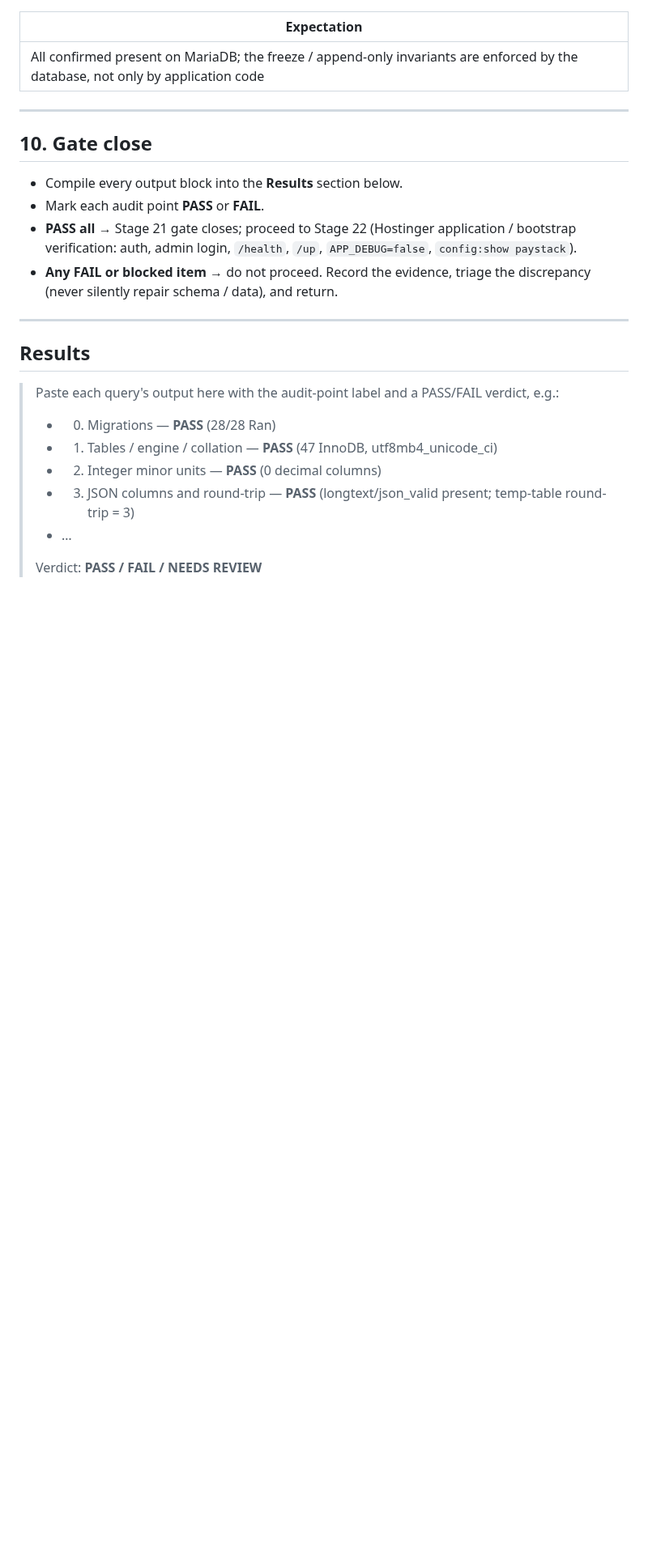
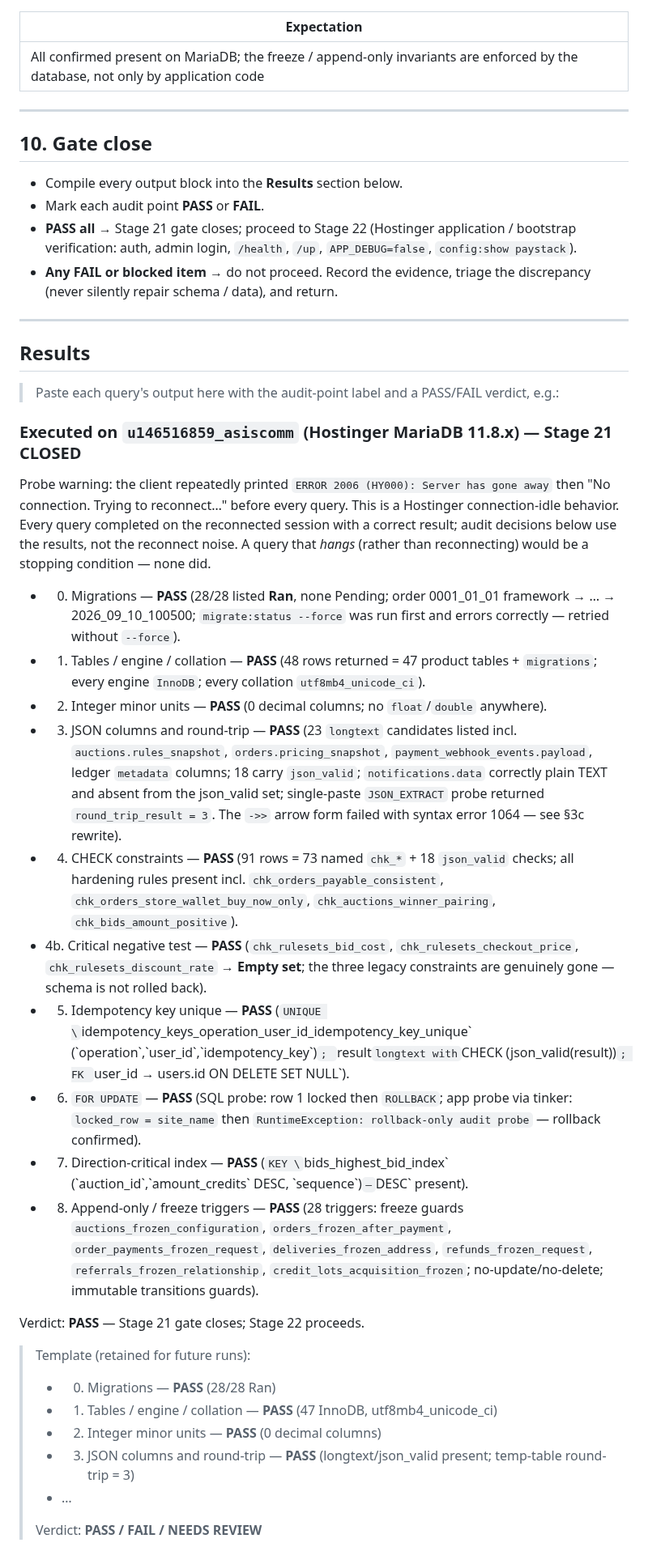
Before and after one commit to majcreatives/as-is-commerce, a Markdown page: docs/VERIFY_21_SCHEMA_AUDIT.md, the part around one of its changes. Shown at 81% size. Drawn GitHub-style; blank space fills up the shorter version.

Commit message:
Stage 22 — close Stage 21 schema audit, log OTP/verification gap

```diff
--- a/docs/VERIFY_21_SCHEMA_AUDIT.md
+++ b/docs/VERIFY_21_SCHEMA_AUDIT.md
@@ -413,6 +436,57 @@ guards, including but not limited to:
 
 > Paste each query's output here with the audit-point label and a PASS/FAIL
 > verdict, e.g.:
+
+### Executed on `u146516859_asiscomm` (Hostinger MariaDB 11.8.x) — Stage 21 CLOSED
+
+Probe warning: the client repeatedly printed `ERROR 2006 (HY000): Server has
+gone away` then "No connection. Trying to reconnect…" before every query. This
+is a Hostinger connection-idle behavior. Every query completed on the
+reconnected session with a correct result; audit decisions below use the
+results, not the reconnect noise. A query that *hangs* (rather than
+reconnecting) would be a stopping condition — none did.
+
+- 0. Migrations — **PASS** (28/28 listed **Ran**, none Pending; order
+  0001_01_01 framework → … → 2026_09_10_100500; `migrate:status --force` was
+  run first and errors correctly — retried without `--force`).
+- 1. Tables / engine / collation — **PASS** (48 rows returned = 47 product
+  tables + `migrations`; every engine `InnoDB`; every collation
+  `utf8mb4_unicode_ci`).
+- 2. Integer minor units — **PASS** (0 decimal columns; no `float`/`double`
+  anywhere).
+- 3. JSON columns and round-trip — **PASS** (23 `longtext` candidates listed
+  incl. `auctions.rules_snapshot`, `orders.pricing_snapshot`,
+  `payment_webhook_events.payload`, ledger `metadata` columns; 18 carry
+  `json_valid`; `notifications.data` correctly plain TEXT and absent from the
+  json_valid set; single-paste `JSON_EXTRACT` probe returned `round_trip_result
+  = 3`. The `->>` arrow form failed with syntax error 1064 — see §3c rewrite).
+- 4. CHECK constraints — **PASS** (91 rows = 73 named `chk_*` + 18 `json_valid`
+  checks; all hardening rules present incl. `chk_orders_payable_consistent`,
+  `chk_orders_store_wallet_buy_now_only`, `chk_auctions_winner_pairing`,
+  `chk_bids_amount_positive`).
+- 4b. Critical negative test — **PASS** (`chk_rulesets_bid_cost`,
+  `chk_rulesets_checkout_price`, `chk_rulesets_discount_rate` → **Empty set**;
+  the three legacy constraints are genuinely gone — schema is not rolled back).
+- 5. Idempotency key unique — **PASS**
+  (`UNIQUE \`idempotency_keys_operation_user_id_idempotency_key_unique\`
+  (\`operation\`,\`user_id\`,\`idempotency_key\`)`; `result` longtext with
+  `CHECK (json_valid(result))`; FK `user_id → users.id ON DELETE SET NULL`).
+- 6. `FOR UPDATE` — **PASS** (SQL probe: row 1 locked then `ROLLBACK`; app
+  probe via tinker: `locked_row = site_name` then
+  `RuntimeException: rollback-only audit probe` — rollback confirmed).
+- 7. Direction-critical index — **PASS**
+  (`KEY \`bids_highest_bid_index\` (\`auction_id\`,\`amount_credits\` DESC,
+  \`sequence\`)` — `DESC` present).
+- 8. Append-only / freeze triggers — **PASS** (28 triggers: freeze guards
+  `auctions_frozen_configuration`, `orders_frozen_after_payment`,
+  `order_payments_frozen_request`, `deliveries_frozen_address`,
+  `refunds_frozen_request`, `referrals_frozen_relationship`,
+  `credit_lots_acquisition_frozen`; no-update/no-delete; immutable
+  transitions guards).
+
+Verdict: **PASS** — Stage 21 gate closes; Stage 22 proceeds.
+
+> Template (retained for future runs):
 >
 > - 0. Migrations — **PASS** (28/28 Ran)
 > - 1. Tables / engine / collation — **PASS** (47 InnoDB, utf8mb4_unicode_ci)
```
Also changed, not shown: other parts of docs/VERIFY_21_SCHEMA_AUDIT.md (+31 -8 lines), AGENTS.md (+1 -1 lines), docs/ROADMAP.md (+7 -1 lines).
